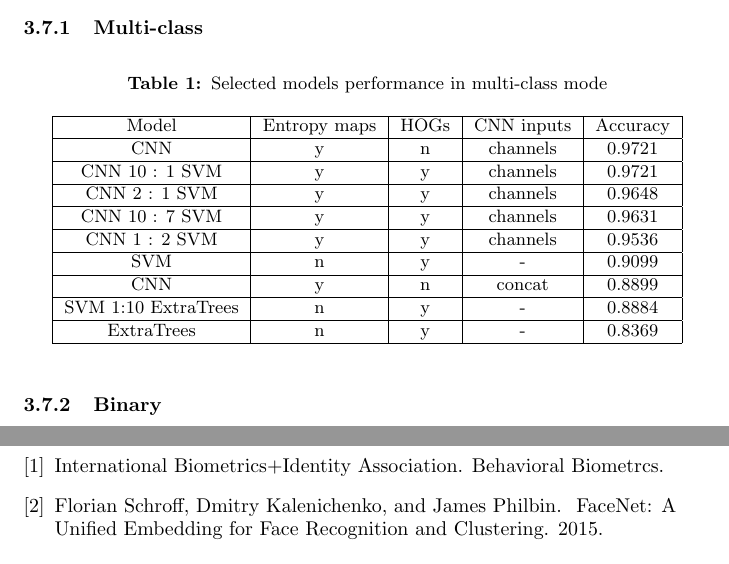
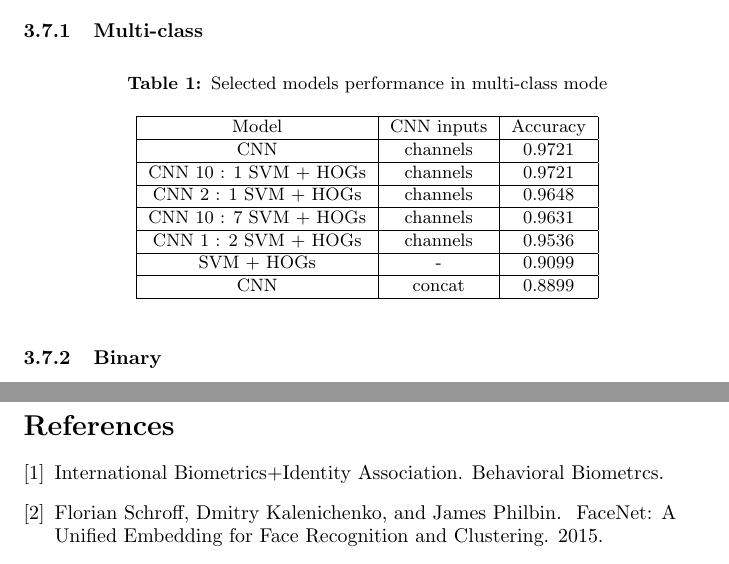
Before and after one commit to tomaszgarbus/rgbd-face-auth, a LaTeX document (whitepaper/temp-paper.tex, which reads whitepaper/content/face-auth.tex): two parts of pages 16 and 25 of 25 before the commit and two parts of pages 16 and 24 of 24 after it, joined at a grey line, cut so that both start at the same text. Compiled offline with pdfLaTeX.

Commit message:
Removed Extra Trees and HOGs

```diff
--- a/whitepaper/content/face-auth.tex
+++ b/whitepaper/content/face-auth.tex
@@ -357,27 +357,23 @@
         \begin{center}
         \small
         \caption{Selected models performance in multi-class mode}
-        \begin{tabular}{ |c|c|c|c|c| }
+        \begin{tabular}{ |c|c|c| }
             \hline
-            Model & Entropy maps & HOGs & CNN inputs & Accuracy\\
+            Model & CNN inputs & Accuracy\\
             \hline
-            CNN & y & n & channels & 0.9721\\
+            CNN & channels & 0.9721\\
             \hline
-            CNN 10 : 1 SVM & y & y & channels & 0.9721\\
+            CNN 10 : 1 SVM + HOGs & channels & 0.9721\\
             \hline
-            CNN 2 : 1 SVM & y & y & channels & 0.9648\\
+            CNN 2 : 1 SVM + HOGs & channels & 0.9648\\
             \hline
-            CNN 10 : 7 SVM & y & y & channels & 0.9631\\
+            CNN 10 : 7 SVM + HOGs & channels & 0.9631\\
             \hline
-            CNN 1 : 2 SVM & y & y & channels & 0.9536\\
+            CNN 1 : 2 SVM + HOGs & channels & 0.9536\\
             \hline
-            SVM & n & y & - & 0.9099\\
+            SVM + HOGs & - & 0.9099\\
             \hline
-            CNN & y & n & concat & 0.8899\\
-            \hline
-            SVM 1:10 ExtraTrees & n & y & - & 0.8884\\
-            \hline
-            ExtraTrees & n & y & - & 0.8369\\
+            CNN & concat & 0.8899\\
             \hline
         \end{tabular}
         \end{center}
```
Also changed, not shown: whitepaper/content/face-auth.tex (28 more changed lines).
